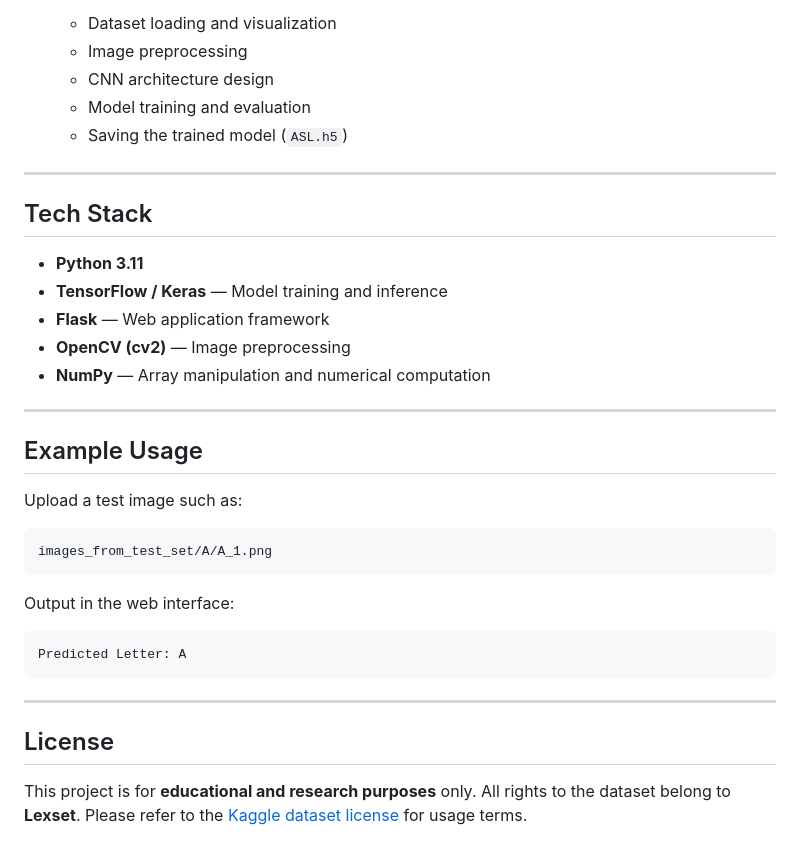
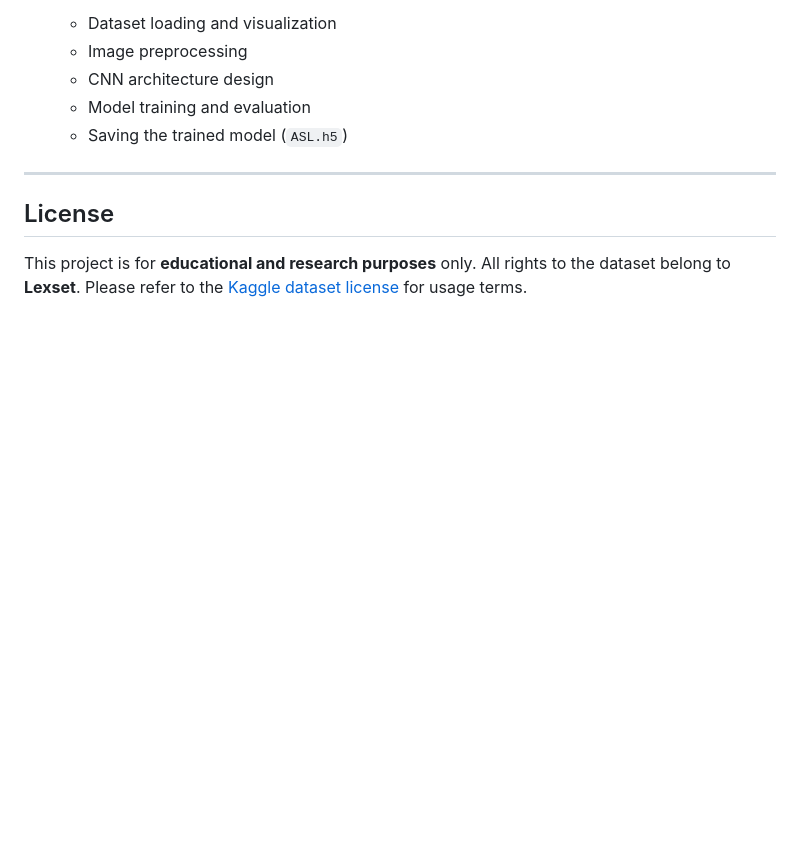
Before and after one commit to RaySun0701/American-Sign-Language-Alphabet-Detection, a Markdown page: README.md, the part around the change. Drawn GitHub-style; blank space fills up the shorter version.

````diff
--- a/README.md
+++ b/README.md
@@ -152,31 +152,6 @@ To understand how the CNN model was trained:
    - Model training and evaluation
    - Saving the trained model (`ASL.h5`)
 
-------
-
-## Tech Stack
-
-- **Python 3.11**
-- **TensorFlow / Keras** — Model training and inference
-- **Flask** — Web application framework
-- **OpenCV (cv2)** — Image preprocessing
-- **NumPy** — Array manipulation and numerical computation
-
-------
-
-## Example Usage
-
-Upload a test image such as:
-
-```
-images_from_test_set/A/A_1.png
-```
-
-Output in the web interface:
-
-```
-Predicted Letter: A
-```
 
 ------
 
````
